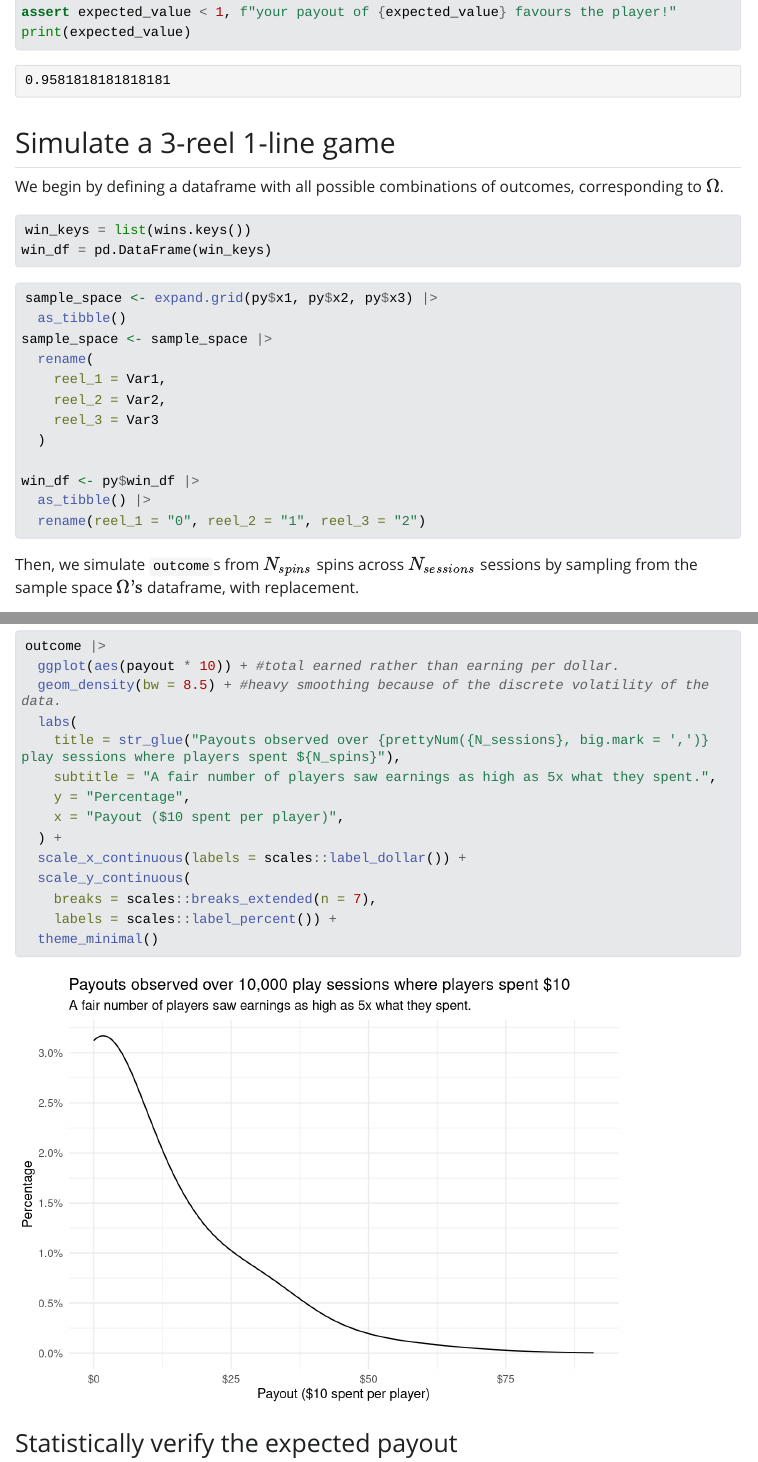
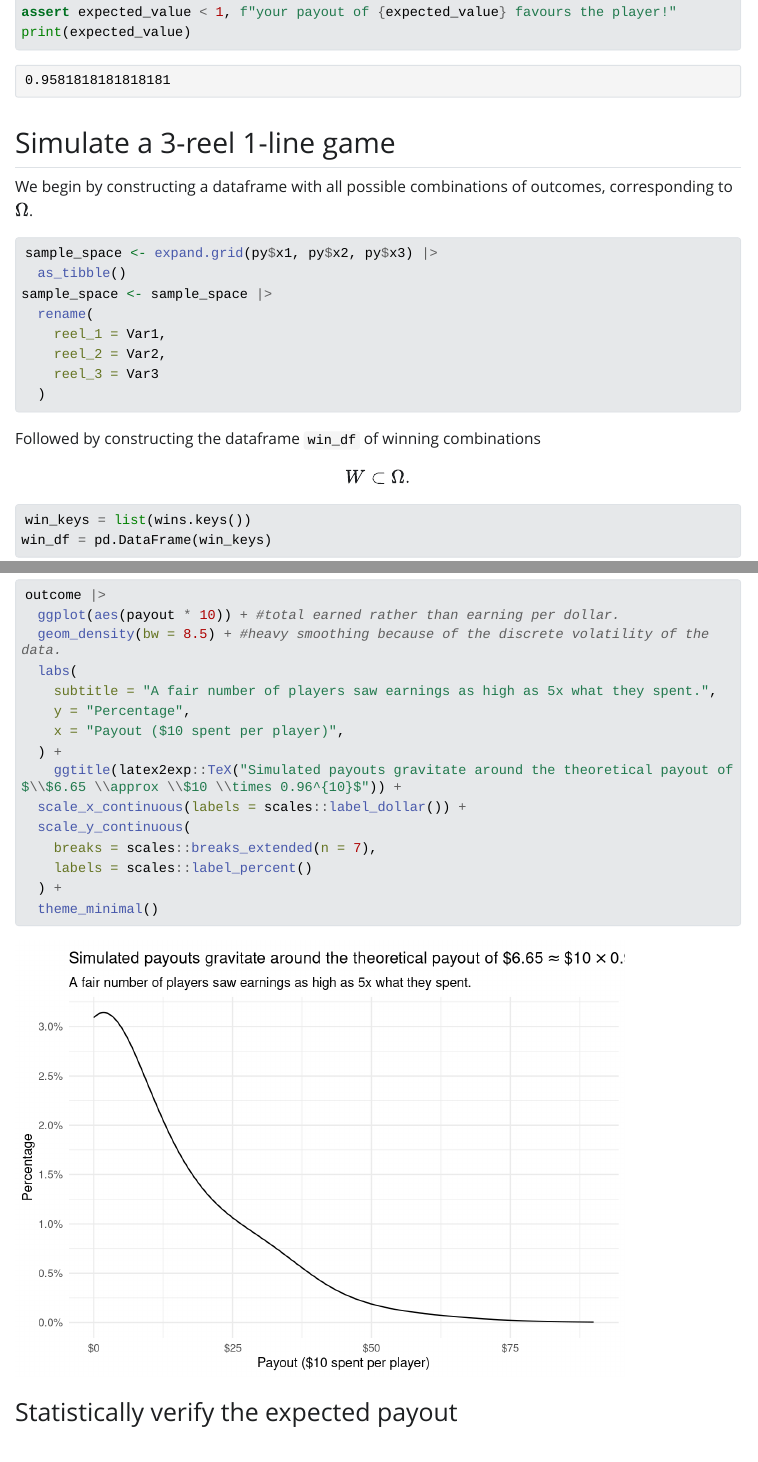
Before and after one commit to justinhnain/slot_game, a Quarto document (simulation.qmd): the page in a window 1100 px wide, from 3440 px down, and a second part further down, joined at a grey line. The pictures show the output file simulation.html that the author committed with the source, opened offline; folded parts are opened; Quarto's library style sheets are replaced by a plain one without menus; long lines of code are wrapped.

Commit message:
Clean up presentation
Make title of plot informative and fix style errors.

````diff
--- a/simulation.qmd
+++ b/simulation.qmd
@@ -160,12 +160,7 @@ print(expected_value)
 
 ## Simulate a 3-reel 1-line game
 
-We begin by defining a dataframe with all possible combinations of outcomes, corresponding to $\Omega$.
-
-```{python}
-win_keys = list(wins.keys())
-win_df = pd.DataFrame(win_keys)
-```
+We begin by constructing a dataframe with all possible combinations of outcomes, corresponding to $\Omega$.
 
 ```{r}
 sample_space <- expand.grid(py$x1, py$x2, py$x3) |>
@@ -176,4 +171,10 @@ sample_space <- sample_space |>
     reel_2 = Var2,
     reel_3 = Var3
   )
+```
 
+Followed by constructing the dataframe `win_df` of winning combinations $$W \subset \Omega.$$
+
+```{python}
+win_keys = list(wins.keys())
+win_df = pd.DataFrame(win_keys)
@@ -223,15 +227,16 @@ outcome |>
   ggplot(aes(payout * 10)) + #total earned rather than earning per dollar.
   geom_density(bw = 8.5) + #heavy smoothing because of the discrete volatility of the data.
   labs(
-    title = str_glue("Payouts observed over {prettyNum({N_sessions}, big.mark = ',')} play sessions where players spent ${N_spins}"),
-    subtitle = "A fair number of players saw earnings as high as 5x what they spent.",
+    subtitle = "A fair number of players saw earnings as much as 5x what they spent.",
     y = "Percentage",
     x = "Payout ($10 spent per player)",
   ) +
+    ggtitle(latex2exp::TeX("Simulated payouts gravitate around the theoretical payout of $\\$6.65 \\approx \\$10 \\times 0.96^{10}$")) +
   scale_x_continuous(labels = scales::label_dollar()) +
   scale_y_continuous(
     breaks = scales::breaks_extended(n = 7),
-    labels = scales::label_percent()) +
+    labels = scales::label_percent()
+  ) +
   theme_minimal()
 ```
 
````
Also changed, not shown: simulation.html, simulation_files/figure-html/unnamed-chunk-13-1.png (added), simulation.qmd (13 more changed lines).
